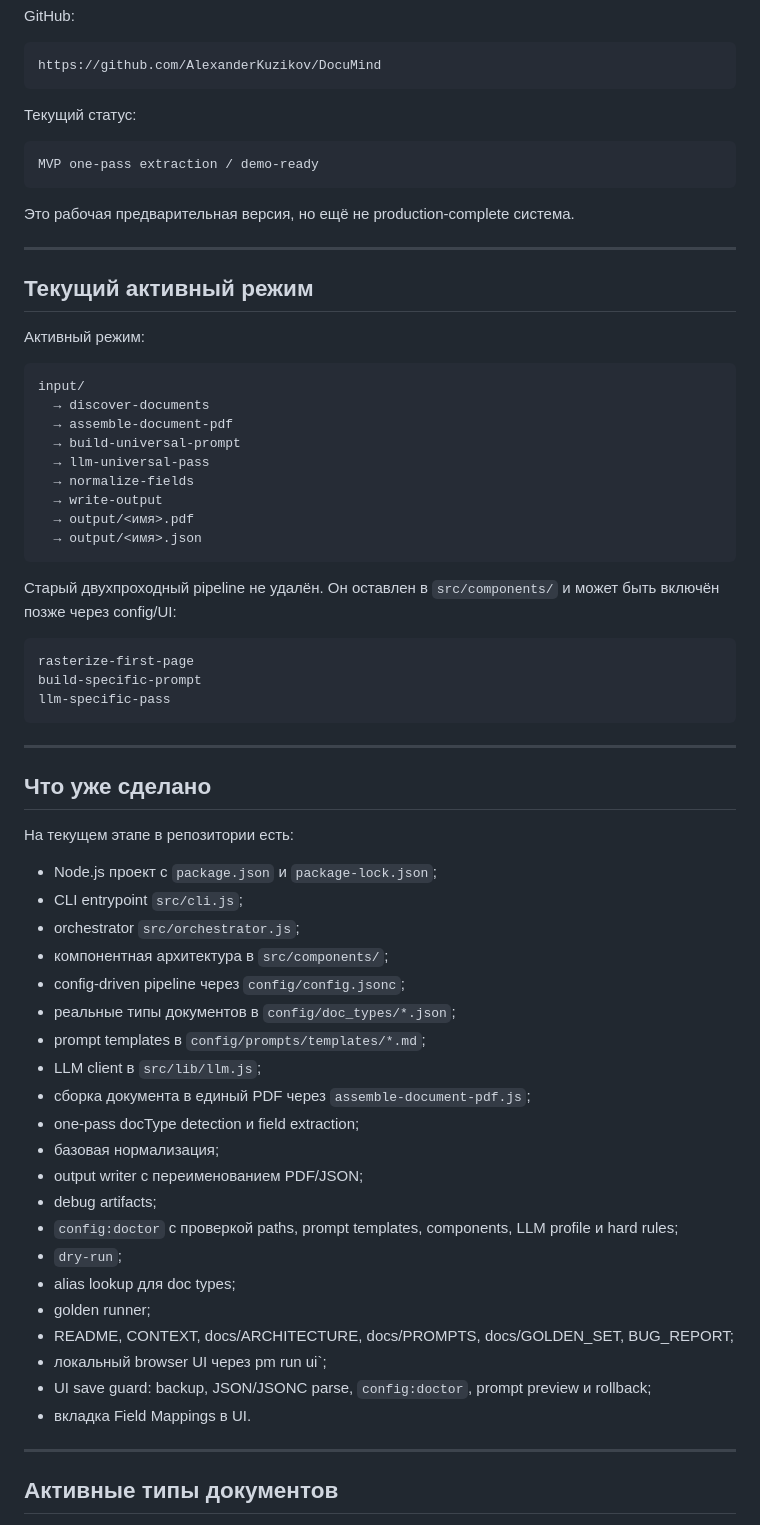
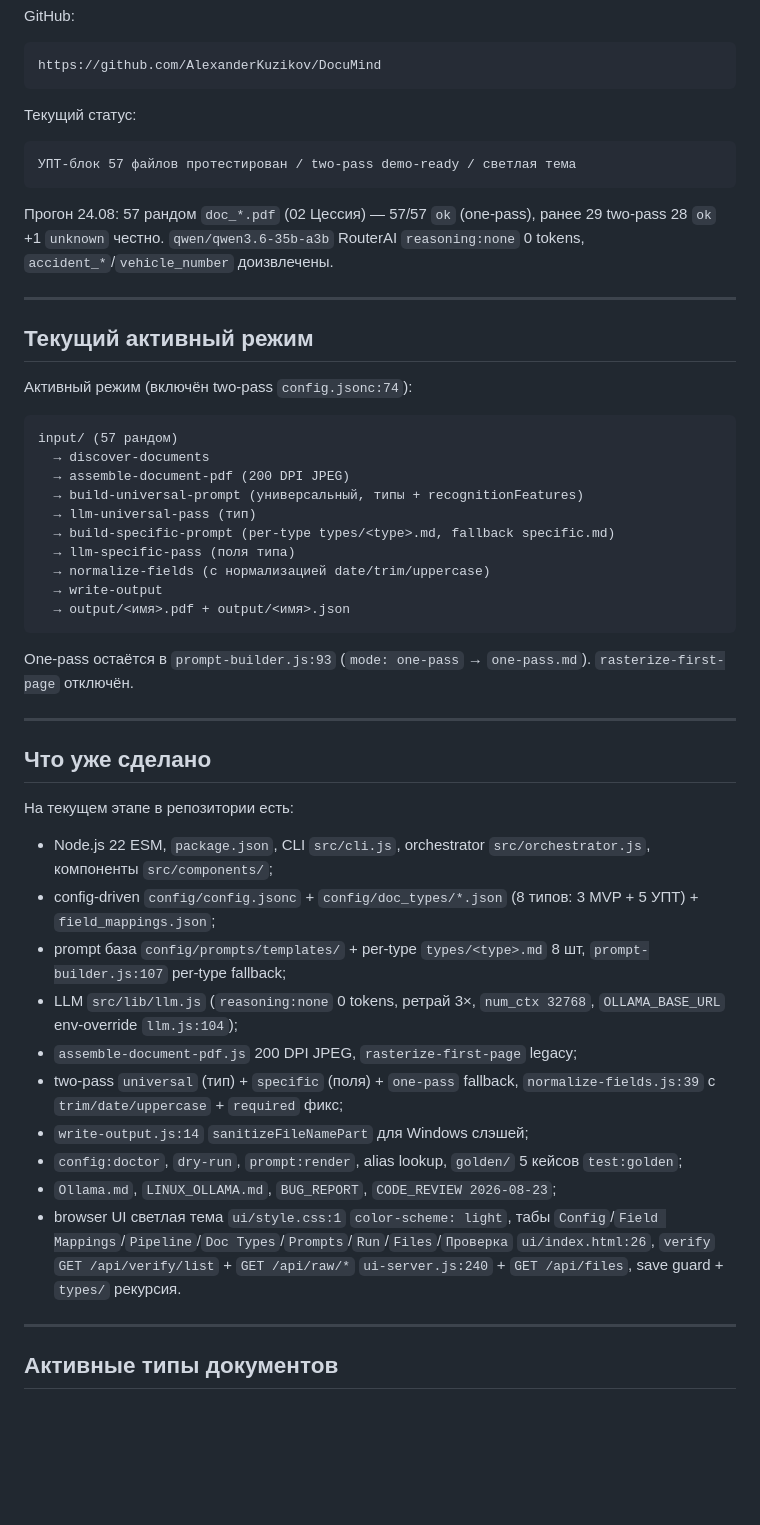
Before and after one commit to AlexanderKuzikov/DocuMind, a Markdown page: docs/CONTEXT.md, the part around one of its changes. Rendered like a GitHub page; blank space fills up the shorter version.

Commit message:
docs: обновить CONTEXT two-pass + HANDOFF для новой сессии

````diff
--- a/docs/CONTEXT.md
+++ b/docs/CONTEXT.md
@@ -15,36 +15,31 @@ https://github.com/AlexanderKuzikov/DocuMind
 Текущий статус:
 
 ```text
-MVP one-pass extraction / demo-ready
+УПТ-блок 57 файлов протестирован / two-pass demo-ready / светлая тема
 ```
 
-Это рабочая предварительная версия, но ещё не production-complete система.
+Прогон 24.08: 57 рандом `doc_*.pdf` (02 Цессия) — 57/57 `ok` (one-pass), ранее 29 two-pass 28 `ok` +1 `unknown` честно. `qwen/qwen3.6-35b-a3b` RouterAI `reasoning:none` 0 tokens, `accident_*`/`vehicle_number` доизвлечены.
 
 ---
 
 ## Текущий активный режим
 
-Активный режим:
+Активный режим (включён two-pass `config.jsonc:74`):
 
 ```text
-input/
+input/ (57 рандом)
   → discover-documents
-  → assemble-document-pdf
-  → build-universal-prompt
-  → llm-universal-pass
-  → normalize-fields
+  → assemble-document-pdf (200 DPI JPEG)
+  → build-universal-prompt (универсальный, типы + recognitionFeatures)
+  → llm-universal-pass (тип)
+  → build-specific-prompt (per-type types/<type>.md, fallback specific.md)
+  → llm-specific-pass (поля типа)
+  → normalize-fields (с нормализацией date/trim/uppercase)
   → write-output
-  → output/<имя>.pdf
-  → output/<имя>.json
+  → output/<имя>.pdf + output/<имя>.json
 ```
 
-Старый двухпроходный pipeline не удалён. Он оставлен в `src/components/` и может быть включён позже через config/UI:
-
-```text
-rasterize-first-page
-build-specific-prompt
-llm-specific-pass
-```
+One-pass остаётся в `prompt-builder.js:93` (`mode: one-pass` → `one-pass.md`). `rasterize-first-page` отключён.
 
 ---
 
@@ -52,28 +47,16 @@ llm-specific-pass
 
 На текущем этапе в репозитории есть:
 
-- Node.js проект с `package.json` и `package-lock.json`;
-- CLI entrypoint `src/cli.js`;
-- orchestrator `src/orchestrator.js`;
-- компонентная архитектура в `src/components/`;
-- config-driven pipeline через `config/config.jsonc`;
-- реальные типы документов в `config/doc_types/*.json`;
-- prompt templates в `config/prompts/templates/*.md`;
-- LLM client в `src/lib/llm.js`;
-- сборка документа в единый PDF через `assemble-document-pdf.js`;
-- one-pass docType detection и field extraction;
-- базовая нормализация;
-- output writer с переименованием PDF/JSON;
-- debug artifacts;
-- `config:doctor` с проверкой paths, prompt templates, components, LLM profile и hard rules;
-- `dry-run`;
-- alias lookup для doc types;
-- golden runner;
-- README, CONTEXT, docs/ARCHITECTURE, docs/PROMPTS, docs/GOLDEN_SET, BUG_REPORT;
-- локальный browser UI через
-pm run ui`;
-- UI save guard: backup, JSON/JSONC parse, `config:doctor`, prompt preview и rollback;
-- вкладка Field Mappings в UI.
+- Node.js 22 ESM, `package.json`, CLI `src/cli.js`, orchestrator `src/orchestrator.js`, компоненты `src/components/`;
+- config-driven `config/config.jsonc` + `config/doc_types/*.json` (8 типов: 3 MVP + 5 УПТ) + `field_mappings.json`;
+- prompt база `config/prompts/templates/` + per-type `types/<type>.md` 8 шт, `prompt-builder.js:107` per-type fallback;
+- LLM `src/lib/llm.js` (`reasoning:none` 0 tokens, ретрай 3×, `num_ctx 32768`, `OLLAMA_BASE_URL` env-override `llm.js:104`);
+- `assemble-document-pdf.js` 200 DPI JPEG, `rasterize-first-page` legacy;
+- two-pass `universal` (тип) + `specific` (поля) + `one-pass` fallback, `normalize-fields.js:39` с `trim/date/uppercase` + `required` фикс;
+- `write-output.js:14` `sanitizeFileNamePart` для Windows слэшей;
+- `config:doctor`, `dry-run`, `prompt:render`, alias lookup, `golden/` 5 кейсов `test:golden`;
+- `Ollama.md`, `LINUX_OLLAMA.md`, `BUG_REPORT`, `CODE_REVIEW 2026-08-23`;
+- browser UI светлая тема `ui/style.css:1` `color-scheme: light`, табы `Config`/`Field Mappings`/`Pipeline`/`Doc Types`/`Prompts`/`Run`/`Files`/`Проверка` `ui/index.html:26`, `verify` `GET /api/verify/list` + `GET /api/raw/*` `ui-server.js:240` + `GET /api/files`, save guard + `types/` рекурсия.
 
 ---
 
````
Also changed, not shown: other parts of docs/CONTEXT.md (+6 -3 lines), HANDOFF.md (added, +64 -0 lines).
